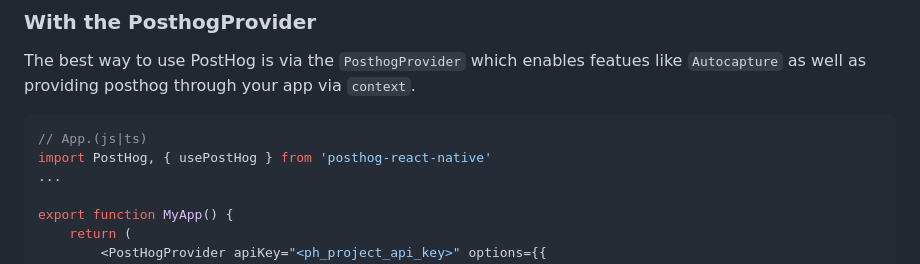
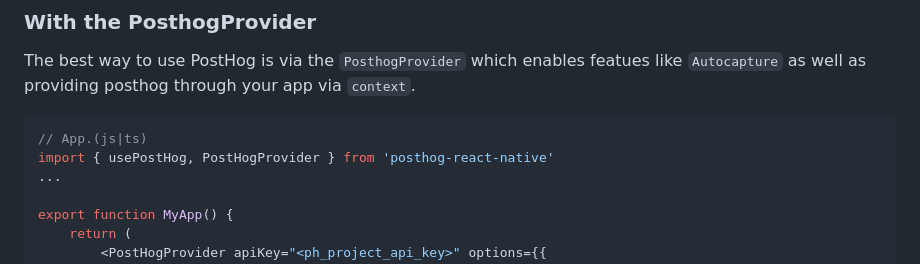
Before and after one commit to PostHog/posthog-js-lite, a Markdown page: posthog-react-native/README.md, the part around the change. Drawn GitHub-style.

Commit message:
need to import posthog provider (#55)
* need to import posthog provider

Co-authored-by: Ben White <ben@benjackwhite.co.uk>

````diff
--- a/posthog-react-native/README.md
+++ b/posthog-react-native/README.md
@@ -32,7 +32,7 @@ The best way to use PostHog is via the `PosthogProvider` which enables featues l
 
 ```jsx
 // App.(js|ts)
-import PostHog, { usePostHog } from 'posthog-react-native'
+import { usePostHog, PostHogProvider } from 'posthog-react-native'
 ...
 
 export function MyApp() {
````
